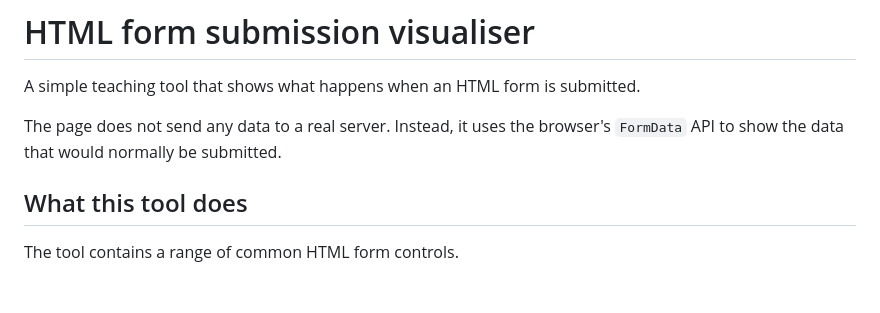
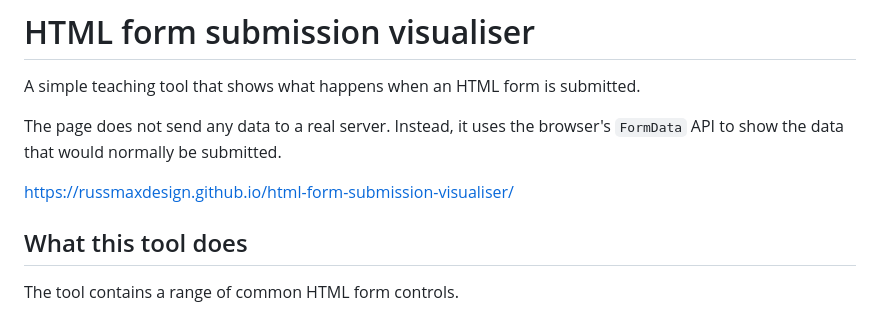
Before and after one commit to russmaxdesign/html-form-submission-visualiser, a Markdown page: README.md, the part around the change. Rendered like a GitHub page; blank space fills up the shorter version.

```diff
--- a/README.md
+++ b/README.md
@@ -3,6 +3,8 @@
 A simple teaching tool that shows what happens when an HTML form is submitted.
 
 The page does not send any data to a real server. Instead, it uses the browser's `FormData` API to show the data that would normally be submitted.
+
+https://russmaxdesign.github.io/html-form-submission-visualiser/
 
 ## What this tool does
 
```
